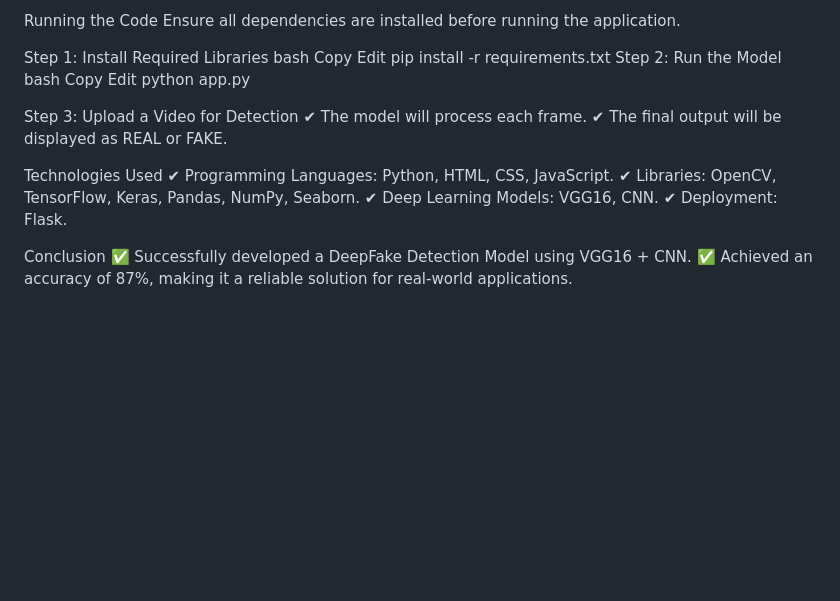
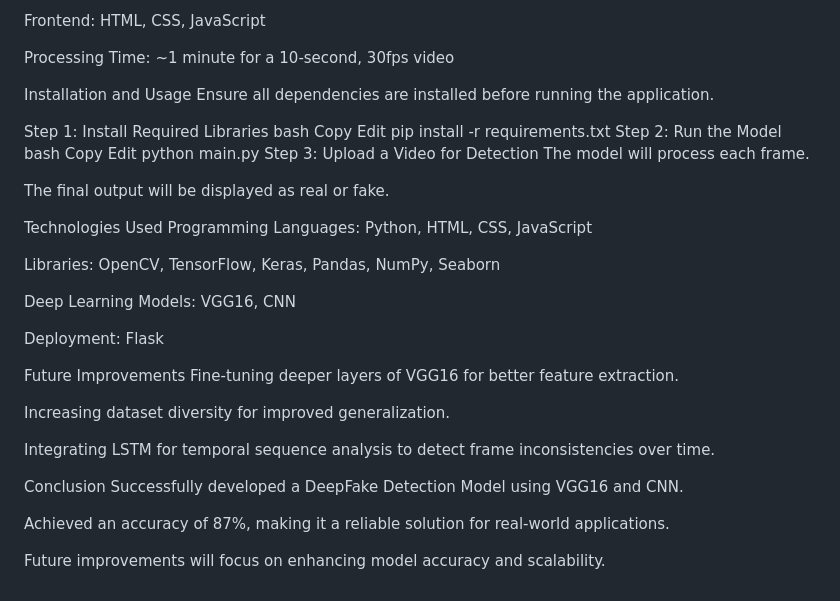
Before and after one commit to yash0539s/deepfake-detection, a Markdown page: README.md, the part around one of its changes. Drawn GitHub-style; blank space fills up the shorter version.

```diff
--- a/README.md
+++ b/README.md
@@ -105,5 +117,9 @@ Deployment
 
-Running the Code
+Frontend: HTML, CSS, JavaScript
+
+Processing Time: ~1 minute for a 10-second, 30fps video
+
+Installation and Usage
 Ensure all dependencies are installed before running the application.
 
 Step 1: Install Required Libraries
@@ -115,19 +131,31 @@ Step 2: Run the Model
 bash
 Copy
 Edit
-python app.py
+python main.py
+Step 3: Upload a Video for Detection
+The model will process each frame.
 
-
-Step 3: Upload a Video for Detection
-✔ The model will process each frame.
-✔ The final output will be displayed as REAL or FAKE.
+The final output will be displayed as real or fake.
 
 Technologies Used
-✔ Programming Languages: Python, HTML, CSS, JavaScript.
-✔ Libraries: OpenCV, TensorFlow, Keras, Pandas, NumPy, Seaborn.
-✔ Deep Learning Models: VGG16, CNN.
-✔ Deployment: Flask.
+Programming Languages: Python, HTML, CSS, JavaScript
+
+Libraries: OpenCV, TensorFlow, Keras, Pandas, NumPy, Seaborn
+
+Deep Learning Models: VGG16, CNN
+
+Deployment: Flask
+
+Future Improvements
+Fine-tuning deeper layers of VGG16 for better feature extraction.
+
+Increasing dataset diversity for improved generalization.
+
+Integrating LSTM for temporal sequence analysis to detect frame inconsistencies over time.
 
 Conclusion
-✅ Successfully developed a DeepFake Detection Model using VGG16 + CNN.
-✅ Achieved an accuracy of 87%, making it a reliable solution for real-world applications.
+Successfully developed a DeepFake Detection Model using VGG16 and CNN.
+
+Achieved an accuracy of 87%, making it a reliable solution for real-world applications.
+
+Future improvements will focus on enhancing model accuracy and scalability.
```
Also changed, not shown: other parts of README.md (+55 -43 lines).
